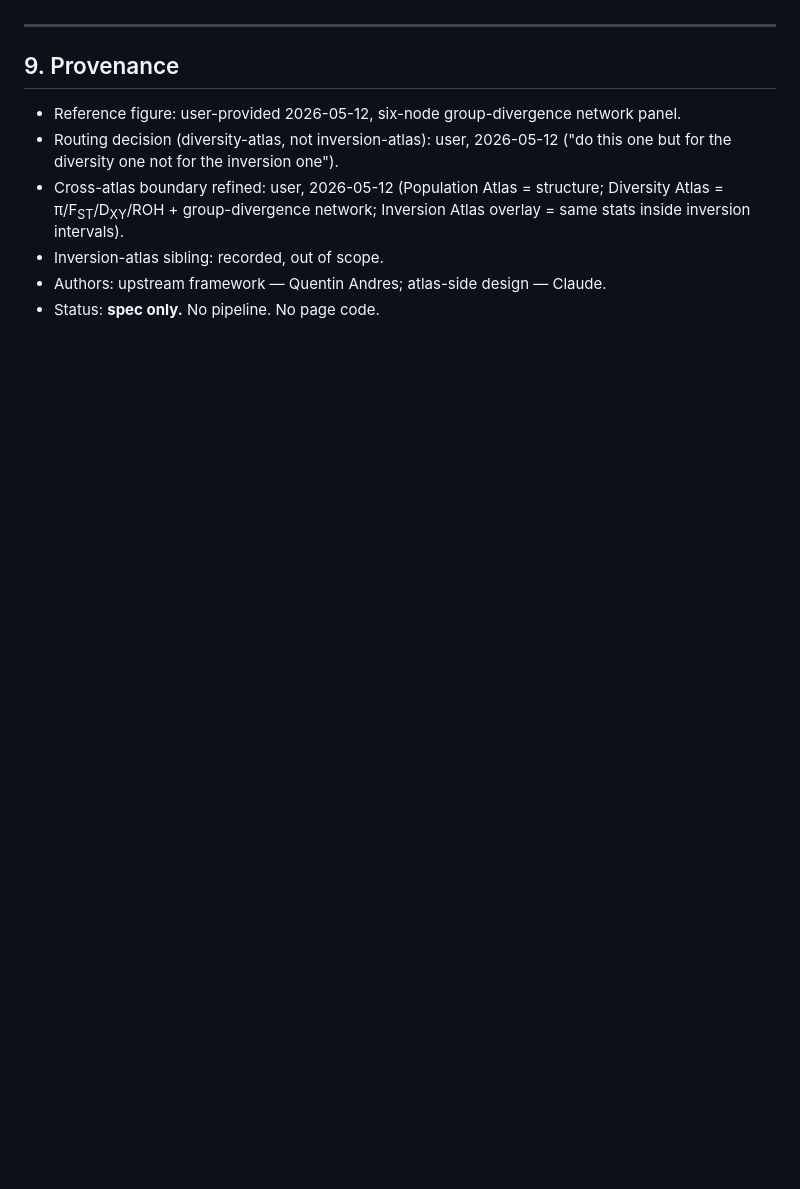
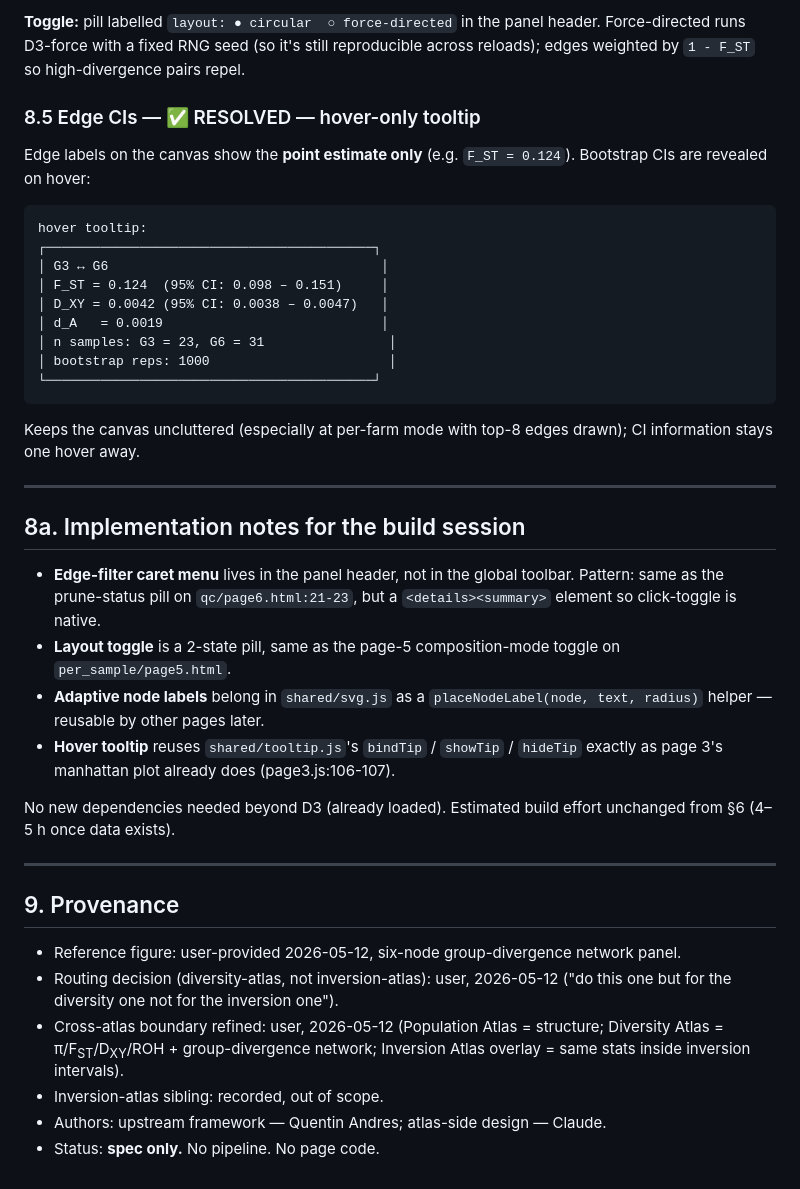
Before and after one commit to Isoris/diversity-atlas, a Markdown page: _handoff_docs/SPEC_2026-05-12_divergence_network.md, the part around one of its changes. Drawn GitHub-style; blank space fills up the shorter version.

````diff
--- a/_handoff_docs/SPEC_2026-05-12_divergence_network.md
+++ b/_handoff_docs/SPEC_2026-05-12_divergence_network.md
@@ -285,3 +345,47 @@ None of these block the spec; all are page-build decisions.
+**Toggle:** pill labelled `layout: ● circular  ○ force-directed`
+in the panel header. Force-directed runs D3-force with a fixed
+RNG seed (so it's still reproducible across reloads); edges weighted
+by `1 - F_ST` so high-divergence pairs repel.
+
+### 8.5 Edge CIs — ✅ RESOLVED — hover-only tooltip
+
+Edge labels on the canvas show the **point estimate only** (e.g.
+`F_ST = 0.124`). Bootstrap CIs are revealed on hover:
+
+```
+hover tooltip:
+┌──────────────────────────────────────────┐
+│ G3 ↔ G6                                   │
+│ F_ST = 0.124  (95% CI: 0.098 – 0.151)     │
+│ D_XY = 0.0042 (95% CI: 0.0038 – 0.0047)   │
+│ d_A   = 0.0019                            │
+│ n samples: G3 = 23, G6 = 31                │
+│ bootstrap reps: 1000                       │
+└──────────────────────────────────────────┘
+```
+
+Keeps the canvas uncluttered (especially at per-farm mode with
+top-8 edges drawn); CI information stays one hover away.
+
+---
+
+## 8a. Implementation notes for the build session
+
+- **Edge-filter caret menu** lives in the panel header, not in
+  the global toolbar. Pattern: same as the prune-status pill on
+  `qc/page6.html:21-23`, but a `<details><summary>` element so
+  click-toggle is native.
+- **Layout toggle** is a 2-state pill, same as the page-5
+  composition-mode toggle on `per_sample/page5.html`.
+- **Adaptive node labels** belong in `shared/svg.js` as a
+  `placeNodeLabel(node, text, radius)` helper — reusable by other
+  pages later.
+- **Hover tooltip** reuses `shared/tooltip.js`'s `bindTip` /
+  `showTip` / `hideTip` exactly as page 3's manhattan plot already
+  does (page3.js:106-107).
+
+No new dependencies needed beyond D3 (already loaded). Estimated
+build effort unchanged from §6 (4–5 h once data exists).
 
 ---
 
````
Also changed, not shown: other parts of _handoff_docs/SPEC_2026-05-12_divergence_network.md (+78 -18 lines).
